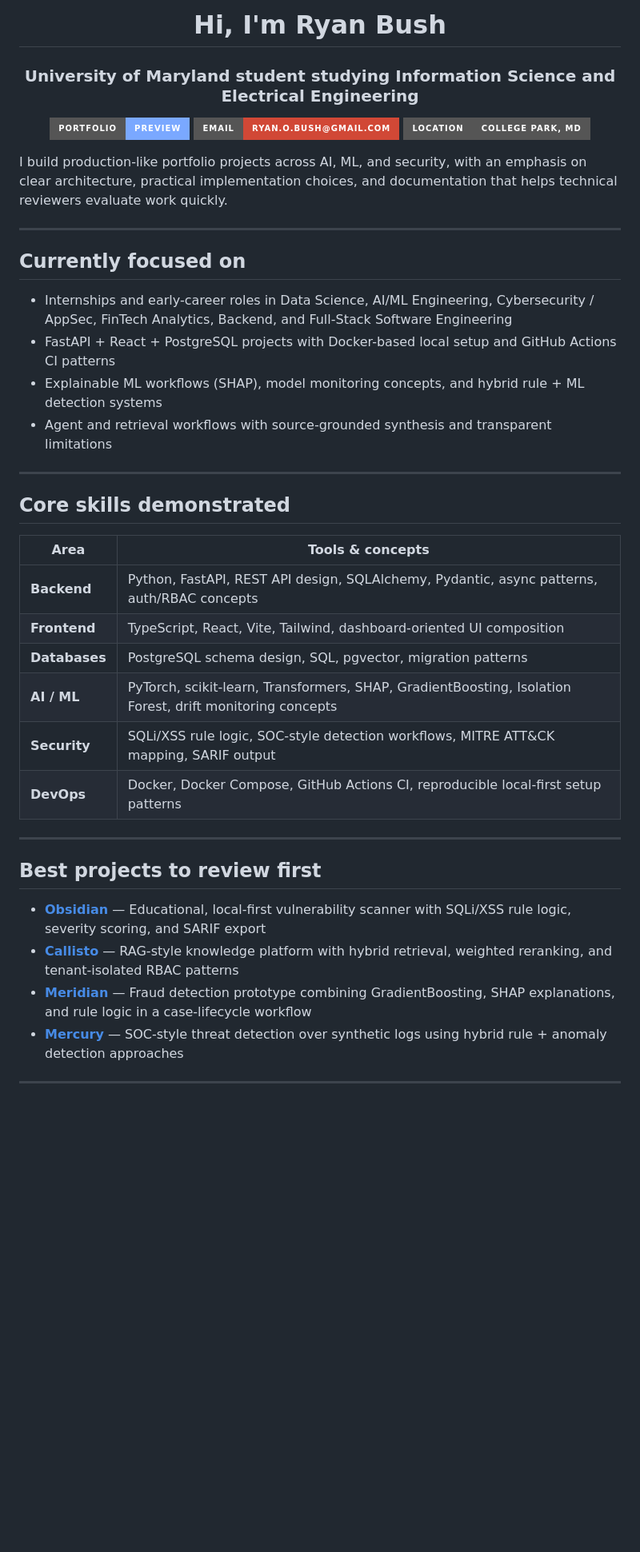
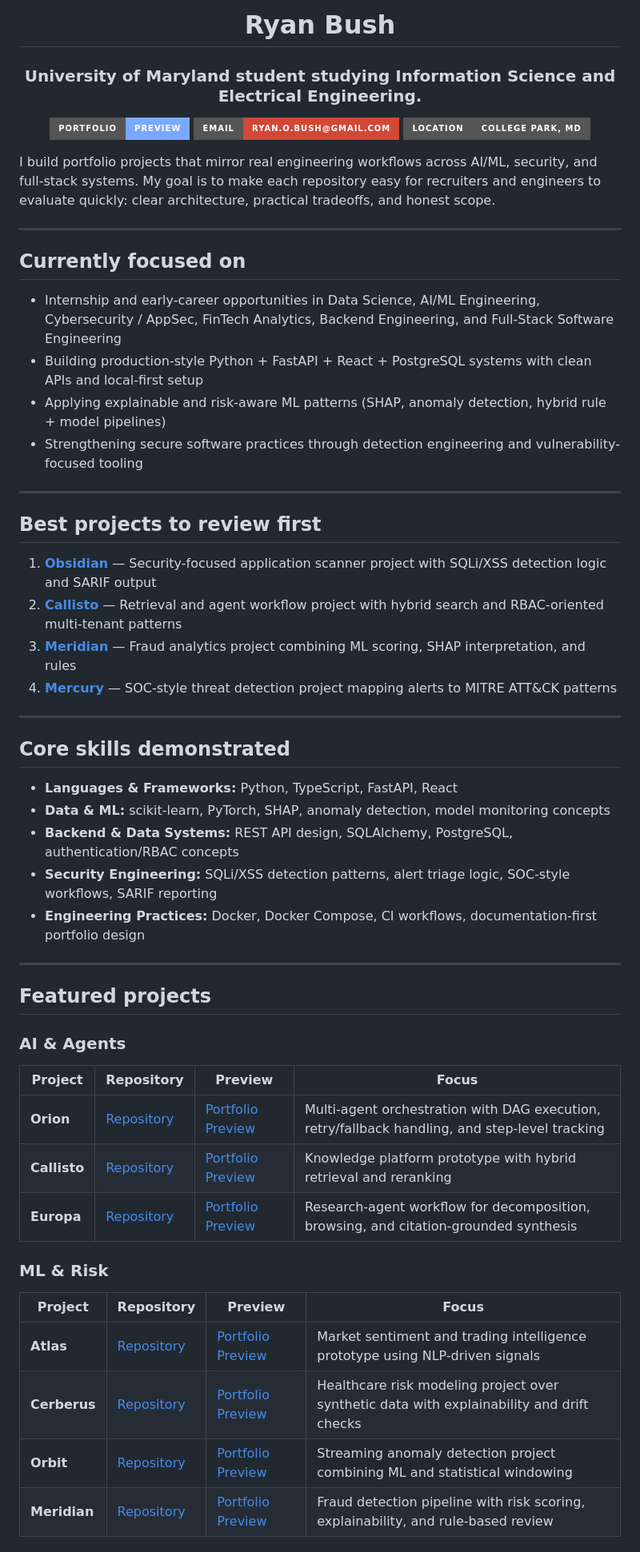
Before and after one commit to RyanJBush/RyanJBush, a Markdown page: README.md, the part around one of its changes. Shown at 80% size. Rendered like a GitHub page; badges without logos; blank space fills up the shorter version.

Commit message:
Rewrite profile README as recruiter-focused portfolio index

```diff
--- a/README.md
+++ b/README.md
@@ -1,8 +1,8 @@
 <div align="center">
 
-# Hi, I'm Ryan Bush
+# Ryan Bush
 
-### University of Maryland student studying Information Science and Electrical Engineering
+### University of Maryland student studying Information Science and Electrical Engineering.
 
 [![Portfolio](https://img.shields.io/badge/Portfolio-Preview-7aa8ff?style=for-the-badge&logo=vercel&logoColor=white)](https://www.perplexity.ai/computer/a/portfolio-index-ryan-bush-VUrIDQwUQcWLLK7UAj6yFA)
 [![Email](https://img.shields.io/badge/Email-ryan.o.bush%40gmail.com-D14836?style=for-the-badge&logo=gmail&logoColor=white)](mailto:ryan.o.bush@gmail.com)
@@ -10,35 +10,54 @@
 
 </div>
 
-I build production-like portfolio projects across AI, ML, and security, with an emphasis on clear architecture, practical implementation choices, and documentation that helps technical reviewers evaluate work quickly.
+I build portfolio projects that mirror real engineering workflows across AI/ML, security, and full-stack systems. My goal is to make each repository easy for recruiters and engineers to evaluate quickly: clear architecture, practical tradeoffs, and honest scope.
 
 ---
 
 ## Currently focused on
 
-- Internships and early-career roles in Data Science, AI/ML Engineering, Cybersecurity / AppSec, FinTech Analytics, Backend, and Full-Stack Software Engineering
-- FastAPI + React + PostgreSQL projects with Docker-based local setup and GitHub Actions CI patterns
-- Explainable ML workflows (SHAP), model monitoring concepts, and hybrid rule + ML detection systems
-- Agent and retrieval workflows with source-grounded synthesis and transparent limitations
+- Internship and early-career opportunities in Data Science, AI/ML Engineering, Cybersecurity / AppSec, FinTech Analytics, Backend Engineering, and Full-Stack Software Engineering
+- Building production-style Python + FastAPI + React + PostgreSQL systems with clean APIs and local-first setup
+- Applying explainable and risk-aware ML patterns (SHAP, anomaly detection, hybrid rule + model pipelines)
+- Strengthening secure software practices through detection engineering and vulnerability-focused tooling
+
+---
+
+## Best projects to review first
+
+1. **[Obsidian](https://github.com/RyanJBush/Secure-application-platform-and-vulnerability-scanner)** — Security-focused application scanner project with SQLi/XSS detection logic and SARIF output
+2. **[Callisto](https://github.com/RyanJBush/Enterprise-RAG-knowledge-platform)** — Retrieval and agent workflow project with hybrid search and RBAC-oriented multi-tenant patterns
+3. **[Meridian](https://github.com/RyanJBush/Real-time-fraud-detection-platform)** — Fraud analytics project combining ML scoring, SHAP interpretation, and rules
+4. **[Mercury](https://github.com/RyanJBush/SOC-threat-detection-platform)** — SOC-style threat detection project mapping alerts to MITRE ATT&CK patterns
 
 ---
 
 ## Core skills demonstrated
 
-| Area | Tools & concepts |
-|---|---|
-| **Backend** | Python, FastAPI, REST API design, SQLAlchemy, Pydantic, async patterns, auth/RBAC concepts |
-| **Frontend** | TypeScript, React, Vite, Tailwind, dashboard-oriented UI composition |
-| **Databases** | PostgreSQL schema design, SQL, pgvector, migration patterns |
-| **AI / ML** | PyTorch, scikit-learn, Transformers, SHAP, GradientBoosting, Isolation Forest, drift monitoring concepts |
-| **Security** | SQLi/XSS rule logic, SOC-style detection workflows, MITRE ATT&CK mapping, SARIF output |
-| **DevOps** | Docker, Docker Compose, GitHub Actions CI, reproducible local-first setup patterns |
+- **Languages & Frameworks:** Python, TypeScript, FastAPI, React
+- **Data & ML:** scikit-learn, PyTorch, SHAP, anomaly detection, model monitoring concepts
+- **Backend & Data Systems:** REST API design, SQLAlchemy, PostgreSQL, authentication/RBAC concepts
+- **Security Engineering:** SQLi/XSS detection patterns, alert triage logic, SOC-style workflows, SARIF reporting
+- **Engineering Practices:** Docker, Docker Compose, CI workflows, documentation-first portfolio design
 
 ---
 
-## Best projects to review first
+## Featured projects
 
-- **[Obsidian](https://github.com/RyanJBush/Secure-application-platform-and-vulnerability-scanner)** — Educational, local-first vulnerability scanner with SQLi/XSS rule logic, severity scoring, and SARIF export
-- **[Callisto](https://github.com/RyanJBush/Enterprise-RAG-knowledge-platform)** — RAG-style knowledge platform with hybrid retrieval, weighted reranking, and tenant-isolated RBAC patterns
-- **[Meridian](https://github.com/RyanJBush/Real-time-fraud-detection-platform)** — Fraud detection prototype combining GradientBoosting, SHAP explanations, and rule logic in a case-lifecycle workflow
-- **[Mercury](https://github.com/RyanJBush/SOC-threat-detection-platform)** — SOC-style threat detection over synthetic logs using hybrid rule + anomaly detection approaches
+### AI & Agents
+
+| Project | Repository | Preview | Focus |
+|---|---|---|---|
+| **Orion** | [Repository](https://github.com/RyanJBush/Multi-agent-workflow-orchestration-platform) | [Portfolio Preview](https://www.perplexity.ai/computer/a/orion-preview-project-1-of-9-lCA5DWRgQoa4AN6VYPXAUQ) | Multi-agent orchestration with DAG execution, retry/fallback handling, and step-level tracking |
+| **Callisto** | [Repository](https://github.com/RyanJBush/Enterprise-RAG-knowledge-platform) | [Portfolio Preview](https://www.perplexity.ai/computer/a/callisto-preview-project-3-of-lCA5DWRgQoa4AN6VYPXAUQ) | Knowledge platform prototype with hybrid retrieval and reranking |
+| **Europa** | [Repository](https://github.com/RyanJBush/Autonomous-research-and-intelligence-agent) | [Portfolio Preview](https://www.perplexity.ai/computer/a/europa-preview-project-4-of-9-lCA5DWRgQoa4AN6VYPXAUQ) | Research-agent workflow for decomposition, browsing, and citation-grounded synthesis |
+
+### ML & Risk
+
+| Project | Repository | Preview | Focus |
+|---|---|---|---|
+| **Atlas** | [Repository](https://github.com/RyanJBush/Real-time-market-sentiment-and-trading-intelligence-platform) | [Portfolio Preview](https://www.perplexity.ai/computer/a/atlas-preview-project-2-of-9-lCA5DWRgQoa4AN6VYPXAUQ) | Market sentiment and trading intelligence prototype using NLP-driven signals |
+| **Cerberus** | [Repository](https://github.com/RyanJBush/Healthcare-risk-prediction-and-clinical-intelligence-platform) | [Portfolio Preview](https://www.perplexity.ai/computer/a/cerberus-preview-project-6-of-lCA5DWRgQoa4AN6VYPXAUQ) | Healthcare risk modeling project over synthetic data with explainability and drift checks |
+| **Orbit** | [Repository](https://github.com/RyanJBush/Real-time-anomaly-detection-and-monitoring-platform) | [Portfolio Preview](https://www.perplexity.ai/computer/a/orbit-preview-project-8-of-9-lCA5DWRgQoa4AN6VYPXAUQ) | Streaming anomaly detection project combining ML and statistical windowing |
+| **Meridian** | [Repository](https://github.com/RyanJBush/Real-time-fraud-detection-platform) | [Portfolio Preview](https://www.perplexity.ai/computer/a/meridian-preview-project-9-of-lCA5DWRgQoa4AN6VYPXAUQ) | Fraud detection pipeline with risk scoring, explainability, and rule-based review |
+
```
Also changed, not shown: other parts of README.md (+18 -35 lines).
